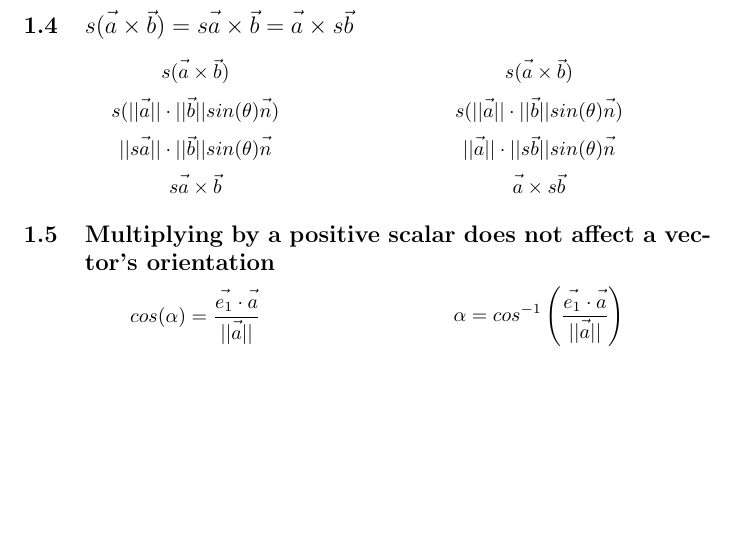
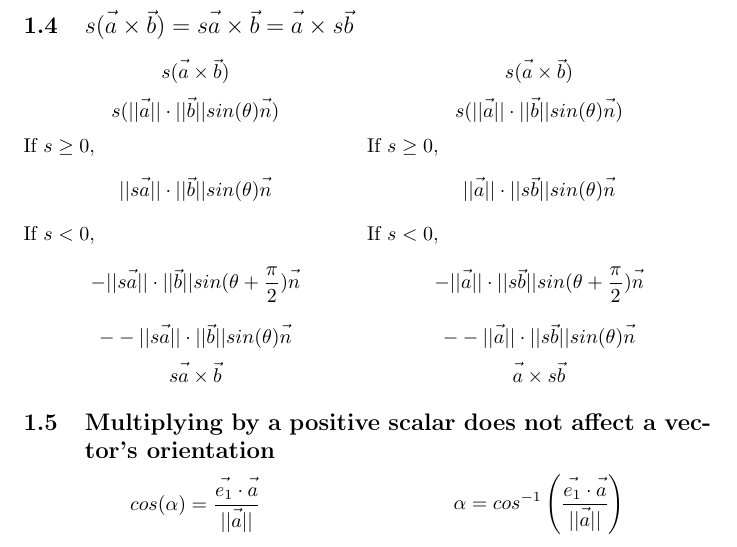
Before and after one commit to willbou1/wallfuck, a LaTeX document (math/test.tex): part of page 2 of 3, cut so that both start at the same text, the shorter picture padded with empty space. Compiled offline with pdfLaTeX.

Commit message:
Fix a mistake with the math proof for the distribution of scalar multiplication over the cross product

```diff
--- a/math/test.tex
+++ b/math/test.tex
@@ -49,14 +49,22 @@ $$ |s| \cdot ||\fvec{a}|| $$
 \noindent\begin{minipage}{.5\linewidth}
 $$ s(\fvec{a} \times \fvec{b}) $$
 $$ s(||\fvec{a}|| \cdot ||\fvec{b}|| sin(\theta) \fvec{n}) $$
+If $ s \ge 0 $,
 $$ ||s\fvec{a}|| \cdot ||\fvec{b}|| sin(\theta) \fvec{n} $$
+If $ s < 0 $,
+$$ -||s\fvec{a}|| \cdot ||\fvec{b}|| sin(\theta + \frac{\pi}{2}) \fvec{n} $$
+$$ --||s\fvec{a}|| \cdot ||\fvec{b}|| sin(\theta) \fvec{n} $$
 $$ s\fvec{a} \times \fvec{b} $$
 \end{minipage}%
 \hfill
 \begin{minipage}{.5\linewidth}
 $$ s(\fvec{a} \times \fvec{b}) $$
 $$ s(||\fvec{a}|| \cdot ||\fvec{b}|| sin(\theta) \fvec{n}) $$
+If $ s \ge 0 $,
 $$ ||\fvec{a}|| \cdot ||s\fvec{b}|| sin(\theta) \fvec{n} $$
+If $ s < 0 $,
+$$ -||\fvec{a}|| \cdot ||s\fvec{b}|| sin(\theta + \frac{\pi}{2}) \fvec{n} $$
+$$ --||\fvec{a}|| \cdot ||s\fvec{b}|| sin(\theta) \fvec{n} $$
 $$ \fvec{a} \times s\fvec{b} $$
 \end{minipage}%
 
```
Also changed, not shown: math/test.pdf, 1 other file.
